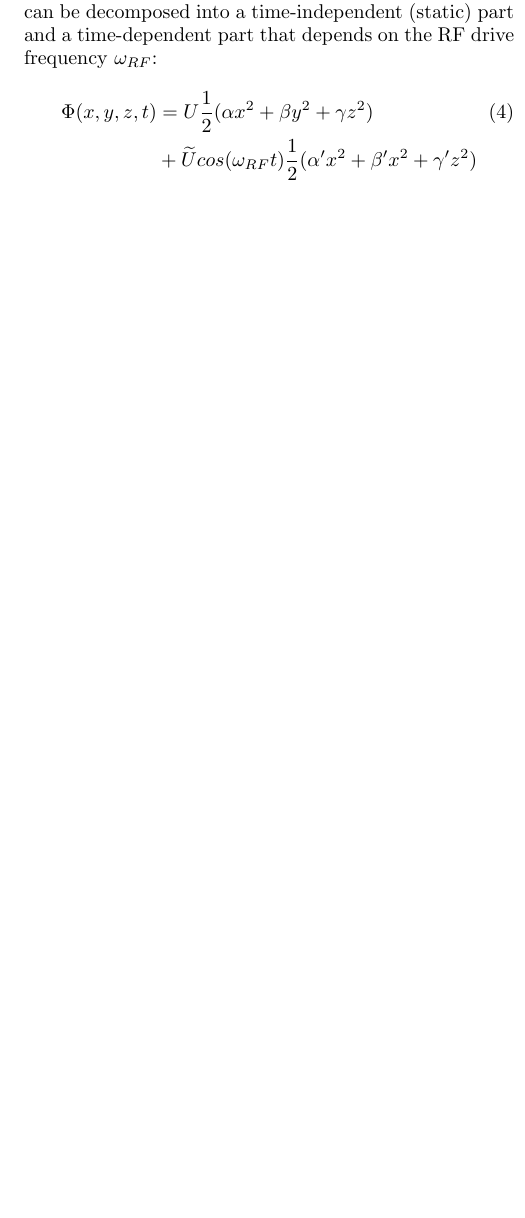
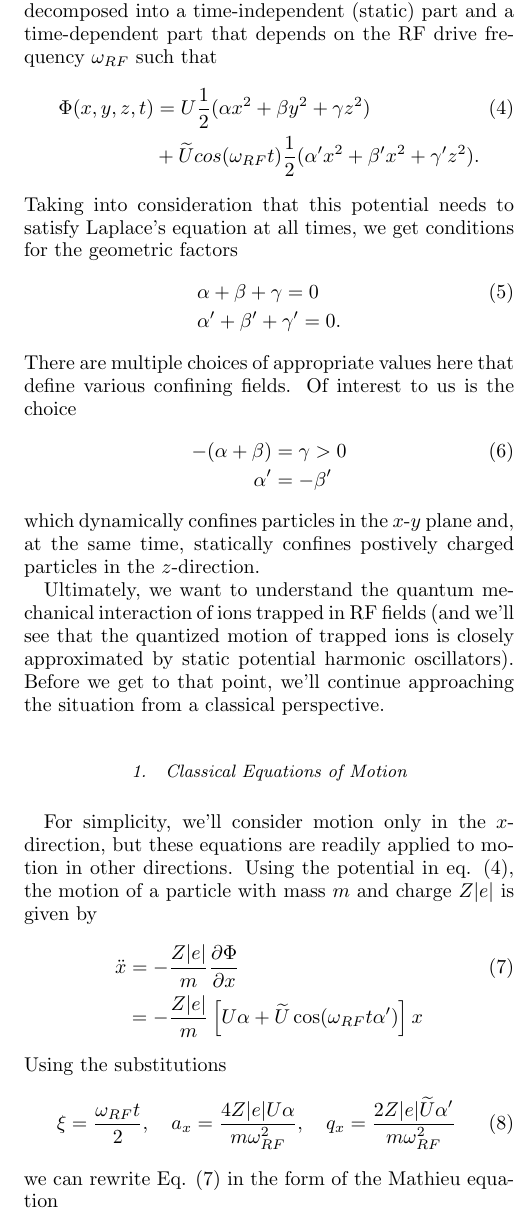
Before and after one commit to BobbyPhysics/PHYS-600-Trapped-Ion-QC, a LaTeX paper (main.tex, which reads Sections/3-Paul Traps.tex): part of one column of page 7 of 10 before the commit and part of one column of page 7 of 11 after it, cut so that both start at the same text, the shorter picture padded with empty space. Compiled offline with pdfLaTeX.

Commit message:
Continued working sec. 3 Paul Traps

```diff
--- a/Sections/3-Paul Traps.tex
+++ b/Sections/3-Paul Traps.tex
@@ -1,9 +1,34 @@
 \section{Paul Traps}
 It's safe to say that Paul traps have proven their worth as a valuable tool for working with trapped ions. Even outside of quantum computing, experiments involving trapped ions have provided crucial insight to many fields of physics over the last few decades. For us in particular, Paul traps utilizing RF electric fields and stationary qubit arrays are the focus of much research involving 2D Coulomb crystals. Given that importance, we'll take this opportunity to examine the theory behind Paul traps and how they may be implemented experimentally.
 
-\subsection{Equations of Motion}
-A common model used to describe the electric potential of an RF trap $\Phi(x, y, z, t)$ assumes that the center of the trapping region has an approximately quadrupolar spatial shape, and that the function for the potential can be decomposed into a time-independent (static) part and a time-dependent part that depends on the RF drive frequency $\omega_{RF}$:
+\subsection{Theoretical Framework}
+Studying the work of Leibfried \textit{et al.}, we see a common model used to describe the electric potential $\Phi(x, y, z, t)$ of an RF trap \cite{Leibfried}. This assumes that the center of the trapping region has an approximately quadrupolar spatial shape, and that the function for the potential can be decomposed into a time-independent (static) part and a time-dependent part that depends on the RF drive frequency $\omega_{RF}$ such that
 \begin{align}
     \Phi(x, y, z, t) &= U \frac{1}{2}(\alpha x^2 + \beta y^2 + \gamma z^2)\\
-    \nonumber&+ {\widetilde{U}} cos(\omega_{RF}t) \frac{1}{2}(\alpha 'x^2 + \beta 'x^2 + \gamma 'z^2)
+    \nonumber&+ {\widetilde{U}} cos(\omega_{RF}t) \frac{1}{2}(\alpha' x^2 + \beta' x^2 + \gamma' z^2).
 \end{align}
+Taking into consideration that this potential needs to satisfy Laplace's equation at all times, we get conditions for the geometric factors
+\begin{align}
+    &\alpha + \beta + \gamma = 0\\
+    \nonumber &\alpha' + \beta' + \gamma' = 0.
+\end{align}
+There are multiple choices of appropriate values here that define various confining fields. Of interest to us is the choice
+\begin{align}
+    -(\alpha + \beta) &= \gamma > 0\\
+    \nonumber \alpha' &= -\beta'
+\end{align}
+which dynamically confines particles in the $x$-$y$ plane and, at the same time, statically confines postively charged particles in the $z$-direction.
+
+Ultimately, we want to understand the quantum mechanical interaction of ions trapped in RF fields (and we'll see that the quantized motion of trapped ions is closely approximated by static potential harmonic oscillators). Before we get to that point, we'll continue approaching the situation from a classical perspective.
+\subsubsection{Classical Equations of Motion}
+For simplicity, we'll consider motion only in the $x$-direction, but these equations are readily applied to motion in other directions. Using the potential in eq. (4), the motion of a particle with mass $m$ and charge $Z\abs{e}$ is given by
+\begin{align}
+    \ddot{x} &= -\frac{Z\abs{e}}{m} \partialderivative{\Phi}{x}\\
+    \nonumber&= -\frac{Z\abs{e}}{m} \left[ U\alpha + \widetilde{U} \cos(\omega_{RF} t \alpha')\right] x
+\end{align}
+Using the substitutions
+\begin{equation}
+    \xi = \frac{\omega_{RF} t}{2}, \quad a_x = \frac{4Z\abs{e} U\alpha}{m \omega_{RF}^2}, \quad q_x = \frac{2 Z\abs{e} \widetilde{U}\alpha'}{m \omega_{RF}^2}
+\end{equation}
+we can rewrite Eq. (7) in the form of the Mathieu equation
+\begin{equation}
@@ -9,0 +39,3 @@ A common model used to describe the electric potential of an RF trap $\Phi(x, y,
+For the sake of brevity, I'll leave out the complete derivation, but it suffices to say that the coefficients are recursively defined, and a numerical value must be extracted by truncating the continued fractions at the desired level of accuracy. The higher order contributions in the continued fraction typically fall off quickly for the values of $a_x$ and $q_x$ used in Paul traps.
+
+What that work has done is allowed us to describe a region of stability in the potential field, and in particular, a lowest stability region---one which contains the point $(a_i, q_i) = (0,0), \quad \forall \: i \in \{x, y, z\}$. The actual shape of the stability region still depends on the geometric factors $\alpha$, $\beta$, and $\gamma$ which themselves depend on the applied RF field and trap electrodes (See Fig. )
@@ -10,3 +45,7 @@ A common model used to describe the electric potential of an RF trap $\Phi(x, y,
+    \label{fig:Stability Region}
+\end{figure}
+
+
 \subsection{Coulomb Interaction}
 Run a manual sweep of anomalous airborne or electromagnetic readings. Radiation levels in our atmosphere have increased by 3,000 percent. Electromagnetic and subspace wave fronts approaching synchronization. What is the strength of the ship's deflector shields at maximum output? The wormhole's size and short period would make this a local phenomenon. Do you have sufficient data to compile a holographic simulation?
 
```
Also changed, not shown: bibliography.bib (+15 -0 lines), Figures/Leibfried - Stability Region.png (added), main.pdf, Sections/3-Paul Traps.tex (7 more changed lines).
